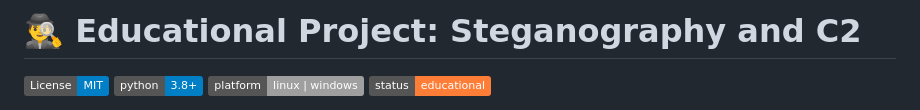
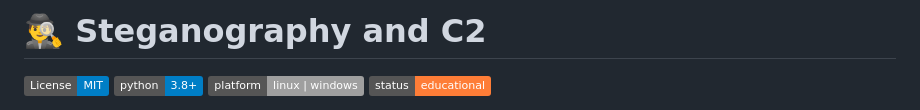
Before and after one commit to Vyzer9/C2-Educational-Steganography, a Markdown page: README.md, the part around the change. Drawn GitHub-style; badges without logos.

Commit message:
Atualizar o README.md

```diff
--- a/README.md
+++ b/README.md
@@ -1,4 +1,4 @@
-# 🕵️‍♂️ Educational Project: Steganography and C2
+# 🕵️‍♂️ Steganography and C2
 
 [![License: MIT](https://img.shields.io/badge/License-MIT-blue.svg)](LICENSE)
 [![Python Version](https://img.shields.io/badge/python-3.8%2B-blue.svg)](https://www.python.org/)
```
